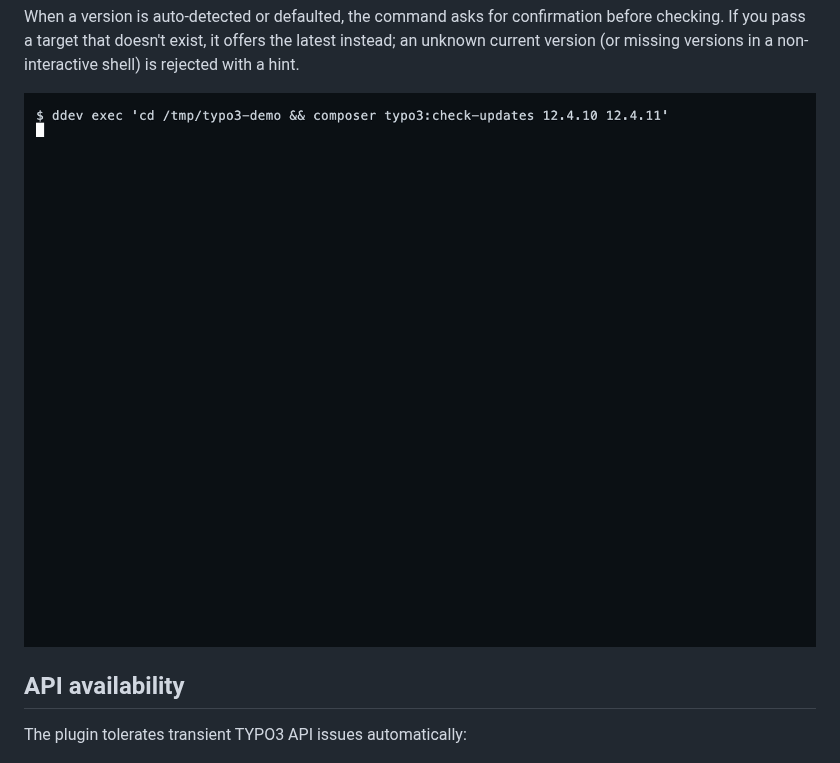
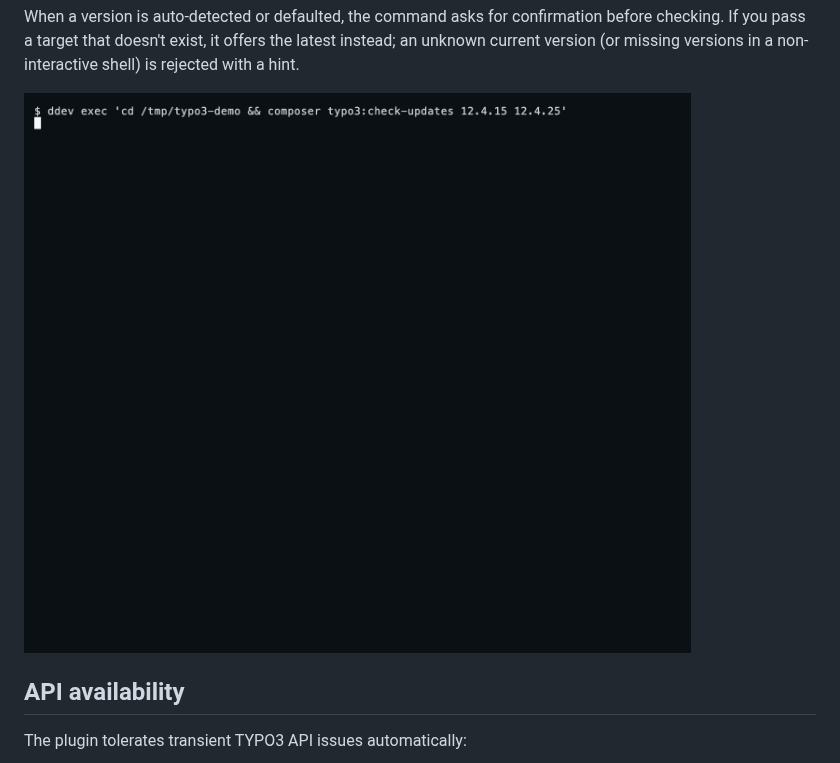
Before and after one commit to plan2net/typo3-update-check, a Markdown page: README.md, the part around the change. GitHub-like rendering; pictures changed too: documentation/check-updates-a09d6b14.gif (deleted), documentation/check-updates-a6c8a669.gif (added).

Commit message:
Vary manual-check demo to a 12.4.15 → 12.4.25 multi-release scan

```diff
--- a/README.md
+++ b/README.md
@@ -59,7 +59,7 @@ composer typo3:check-updates 13.4.10     # 13.4.10 → latest release
 
 When a version is auto-detected or defaulted, the command asks for confirmation before checking. If you pass a target that doesn't exist, it offers the latest instead; an unknown current version (or missing versions in a non-interactive shell) is rejected with a hint.
 
-![Demo](documentation/check-updates-a09d6b14.gif)
+![Demo](documentation/check-updates-a6c8a669.gif)
 
 ## API availability
 
```
Also changed, not shown: 1 other file.
